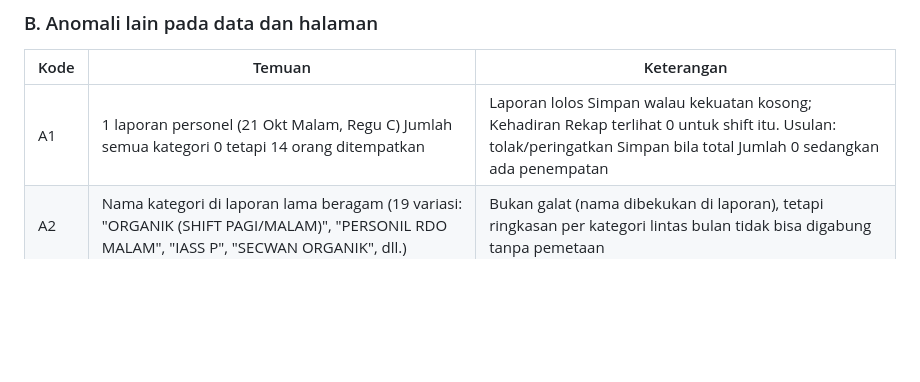
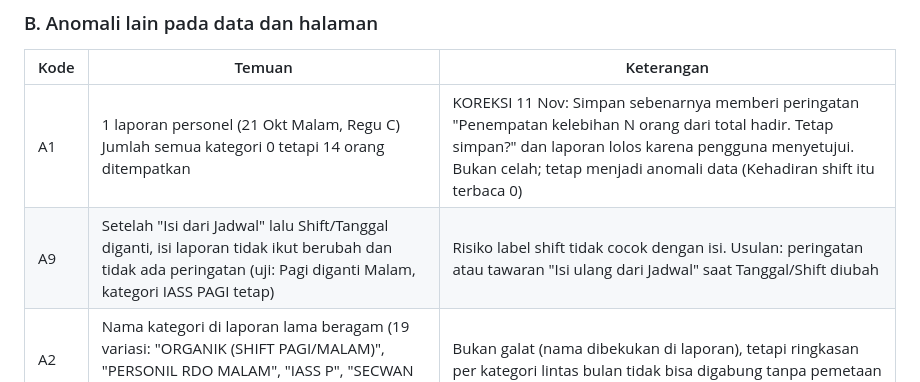
Before and after one commit to munawarrian03-prog/poskoavsecpnk, a Markdown page: RENCANA-PENGEMBANGAN.md, the part around the change. Rendered like a GitHub page; blank space fills up the shorter version.

Commit message:
Koreksi A1 dan catat A9 pada inventaris temuan
Co-Authored-By: Claude Sonnet 5.5 <noreply@anthropic.com>
Claude-Session: https://claude.ai/code/session_01TFrB3UXhrSTLmA7yu5EsnN

```diff
--- a/RENCANA-PENGEMBANGAN.md
+++ b/RENCANA-PENGEMBANGAN.md
@@ -40,7 +40,8 @@ pemeriksaan data cadangan 21 Okt (43 laporan personel, 40 fasilitas, 39 logbook,
 ### B. Anomali lain pada data dan halaman
 | Kode | Temuan | Keterangan |
 |---|---|---|
-| A1 | 1 laporan personel (21 Okt Malam, Regu C) Jumlah semua kategori 0 tetapi 14 orang ditempatkan | Laporan lolos Simpan walau kekuatan kosong; Kehadiran Rekap terlihat 0 untuk shift itu. Usulan: tolak/peringatkan Simpan bila total Jumlah 0 sedangkan ada penempatan |
+| A1 | 1 laporan personel (21 Okt Malam, Regu C) Jumlah semua kategori 0 tetapi 14 orang ditempatkan | KOREKSI 11 Nov: Simpan sebenarnya memberi peringatan "Penempatan kelebihan N orang dari total hadir. Tetap simpan?" dan laporan lolos karena pengguna menyetujui. Bukan celah; tetap menjadi anomali data (Kehadiran shift itu terbaca 0) |
+| A9 | Setelah "Isi dari Jadwal" lalu Shift/Tanggal diganti, isi laporan tidak ikut berubah dan tidak ada peringatan (uji: Pagi diganti Malam, kategori IASS PAGI tetap) | Risiko label shift tidak cocok dengan isi. Usulan: peringatan atau tawaran "Isi ulang dari Jadwal" saat Tanggal/Shift diubah |
 | A2 | Nama kategori di laporan lama beragam (19 variasi: "ORGANIK (SHIFT PAGI/MALAM)", "PERSONIL RDO MALAM", "IASS P", "SECWAN ORGANIK", dll.) | Bukan galat (nama dibekukan di laporan), tetapi ringkasan per kategori lintas bulan tidak bisa digabung tanpa pemetaan |
 | A3 | 5 nama pada laporan lama tidak ada di `personel.js`: PIPID FIDCKY BAFRI SADA (jadwal: ...BAFRI S), DIMAS, WAHYU H, ROZZAQ, ROZAK | Kemungkinan ejaan/alias ganda orang yang sama; dipecah oleh Rekap seperti T2 |
 | A4 | Cakupan: 1 shift personel kosong (30 Sep Pagi, awal data) dan 3 laporan personel tanpa Fasilitas, 4 tanpa Log Book | Wajar untuk awal pemakaian; Beranda sudah memberi "Shift Belum Lengkap/Kepatuhan Grup" |
```
